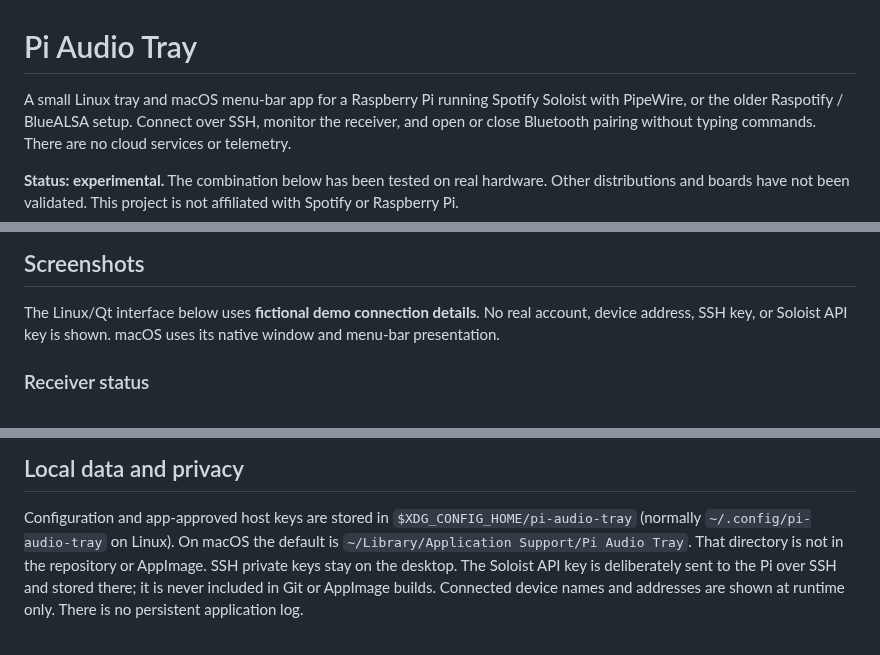
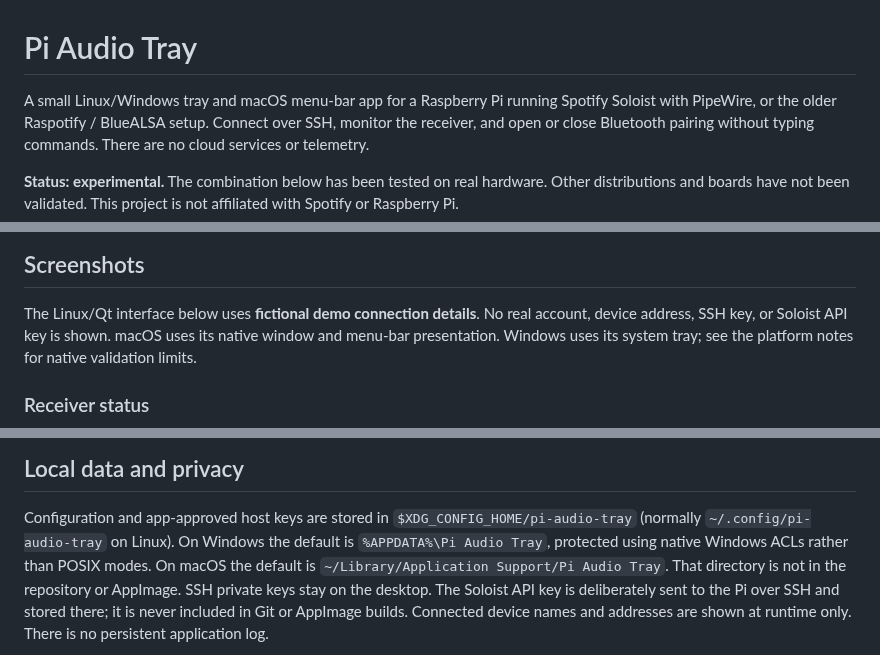
Before and after one commit to richterrene/pi-audio-tray, a Markdown page: README.md, 3 parts joined by grey strips. GitHub-like rendering.

```diff
--- a/README.md
+++ b/README.md
@@ -1,6 +1,6 @@
 # Pi Audio Tray
 
-A small Linux tray and macOS menu-bar app for a Raspberry Pi running Spotify
+A small Linux/Windows tray and macOS menu-bar app for a Raspberry Pi running Spotify
 Soloist with PipeWire,
 or the older Raspotify / BlueALSA setup.
 Connect over SSH, monitor the receiver, and open or close Bluetooth pairing
@@ -91,7 +91,8 @@ device status indicates a connection, not proof of current audio playback.
 
 The Linux/Qt interface below uses **fictional demo connection details**. No real
 account, device address, SSH key, or Soloist API key is shown. macOS uses its
-native window and menu-bar presentation.
+native window and menu-bar presentation. Windows uses its system tray; see the
+platform notes for native validation limits.
 
 ### Receiver status
 
@@ -239,7 +248,8 @@ Legacy devices requiring PIN entry are currently unsupported.
 
 Configuration and app-approved host keys are stored in
 `$XDG_CONFIG_HOME/pi-audio-tray` (normally `~/.config/pi-audio-tray` on Linux).
-On macOS the default is `~/Library/Application Support/Pi Audio Tray`. That directory
+On Windows the default is `%APPDATA%\Pi Audio Tray`, protected using native
+Windows ACLs rather than POSIX modes. On macOS the default is `~/Library/Application Support/Pi Audio Tray`. That directory
 is not in the repository or AppImage. SSH private keys stay on the desktop.
 The Soloist API key is deliberately sent to the Pi over SSH and stored there;
 it is never included in Git or AppImage builds. Connected device names and addresses
```
Also changed, not shown: other parts of README.md (+20 -4 lines), SECURITY.md (+30 -2 lines), docs/WINDOWS.md (added, +77 -0 lines), assets/screenshots/settings.png, assets/screenshots/tray-menu.png, 12 other files.
